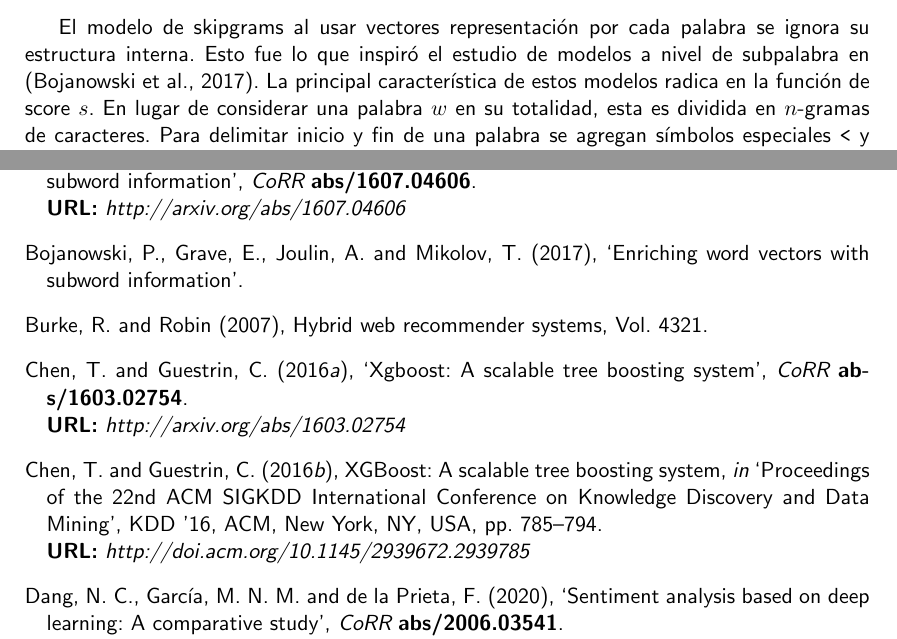
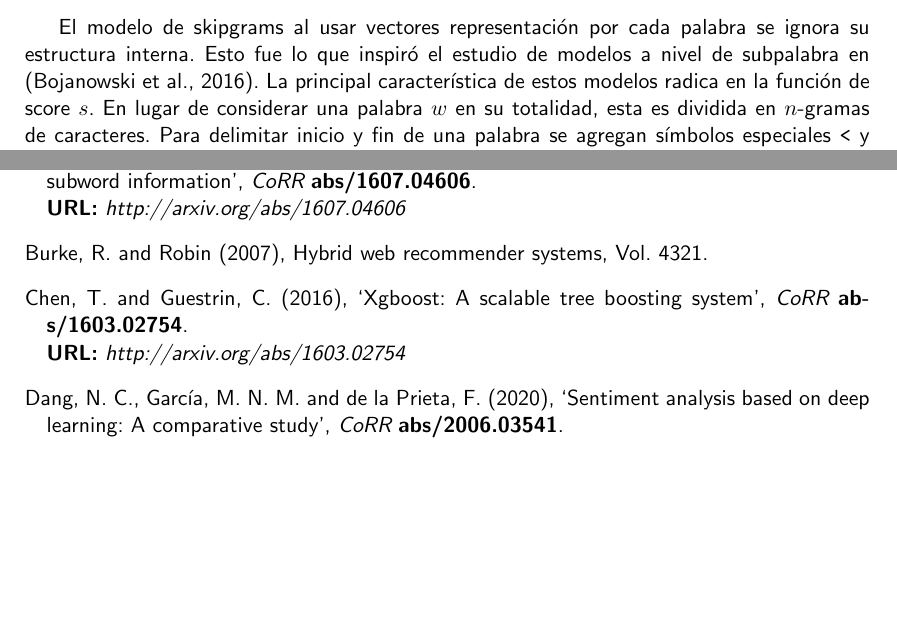
Before and after one commit to benjaminocampo/thesis_planning, a LaTeX thesis (main_cs_uor_report.tex, which reads chapters/literature_machine_learning.tex, references.bib): two parts of pages 40 and 79 of 81, joined at a grey line, cut so that both start at the same text, the shorter picture padded with empty space. Compiled offline with pdfLaTeX.

Commit message:
Remove duplicated references

```diff
--- a/chapters/literature_machine_learning.tex
+++ b/chapters/literature_machine_learning.tex
@@ -1020,7 +1020,8 @@ las representaciones finales.
 
 El modelo de skipgrams al usar vectores representación por cada palabra se
 ignora su estructura interna. Esto fue lo que inspiró el estudio de modelos a
-nivel de subpalabra en \citep{bojanowski-2017}. La principal característica de
-estos modelos radica en la función de score $s$. En lugar de considerar una
-palabra $w$ en su totalidad, esta es dividida en $n$-gramas de caracteres. Para
-delimitar inicio y fin de una palabra se agregan símbolos especiales \verb|<| y
+nivel de subpalabra en \citep{Bojanowski-Grave-Joulin-Mikolov-2016}. La
+principal característica de estos modelos radica en la función de score $s$. En
+lugar de considerar una palabra $w$ en su totalidad, esta es dividida en
+$n$-gramas de caracteres. Para delimitar inicio y fin de una palabra se agregan
+símbolos especiales \verb|<| y \verb|>| respectivamente. Esto a su vez permite
--- a/references.bib
+++ b/references.bib
@@ -400,7 +400,3 @@ abstract = {An influential position in lexical semantics holds that semantic
   year = 1957
 }
 
-@misc{bojanowski-2017,
-  title={Enriching Word Vectors with Subword Information},
-  author={Piotr Bojanowski and Edouard Grave and Armand Joulin and Tomas Mikolov},
-  year={2017},
@@ -555,9 +546,3 @@ doi = {10.1214/aoms/1177729392},
 URL = {https://doi.org/10.1214/aoms/1177729392}
 }
 
-@inproceedings{Chen-2016,
- author = {Chen, Tianqi and Guestrin, Carlos},
- title = {{XGBoost}: A Scalable Tree Boosting System},
- booktitle = {Proceedings of the 22nd ACM SIGKDD International Conference on Knowledge Discovery and Data Mining},
- series = {KDD '16},
- year = {2016},
@@ -567,12 +549,3 @@ URL = {https://doi.org/10.1214/aoms/1177729392}
- numpages = {10},
- url = {http://doi.acm.org/10.1145/2939672.2939785},
- doi = {10.1145/2939672.2939785},
- acmid = {2939785},
- publisher = {ACM},
- address = {New York, NY, USA},
- keywords = {large-scale machine learning},
-}
-
 @article{lulu-2019,
   author    = {Lulu Wan and
                George Papageorgiou and
```
Also changed, not shown: chapters/architecture.tex (+2 -11 lines), chapters/literature_machine_learning.tex (12 more changed lines), references.bib (8 more changed lines).
